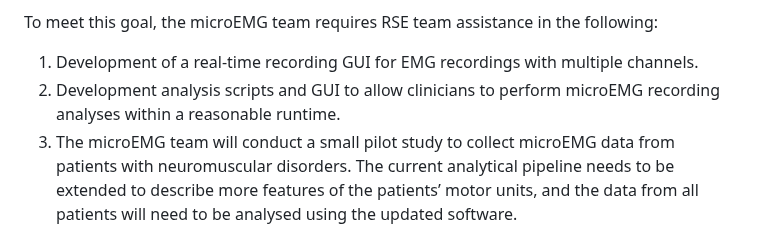
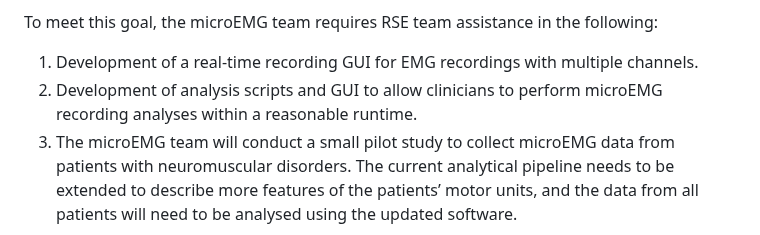
Before and after one commit to NewcastleRSE/microEMG-software, a Markdown page: README.md, the part around the change. Rendered like a GitHub page.

Commit message:
Update README.md
typo

```diff
--- a/README.md
+++ b/README.md
@@ -16,7 +16,7 @@ The microEMG team’s primary goal is for their microEMG electrode technology an
 To meet this goal, the microEMG team requires RSE team assistance in the following:
 
 1.	Development of a real-time recording GUI for EMG recordings with multiple channels.
-2.	Development analysis scripts and GUI to allow clinicians to perform microEMG recording analyses within a reasonable runtime.
+2.	Development of analysis scripts and GUI to allow clinicians to perform microEMG recording analyses within a reasonable runtime.
 3.	The microEMG team will conduct a small pilot study to collect microEMG data from patients with neuromuscular disorders. The current analytical pipeline needs to be extended to describe more features of the patients’ motor units, and the data from all patients will need to be analysed using the updated software.
 
 See project documentation for a detailed description.
```
